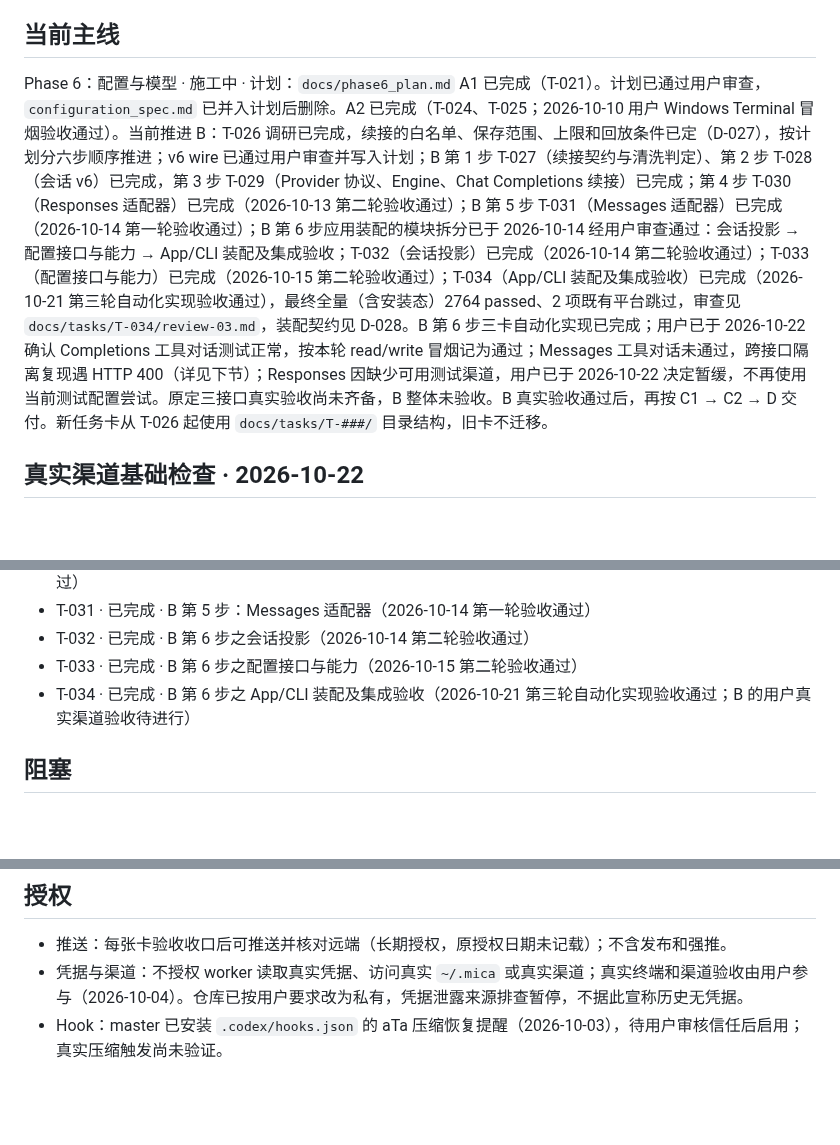
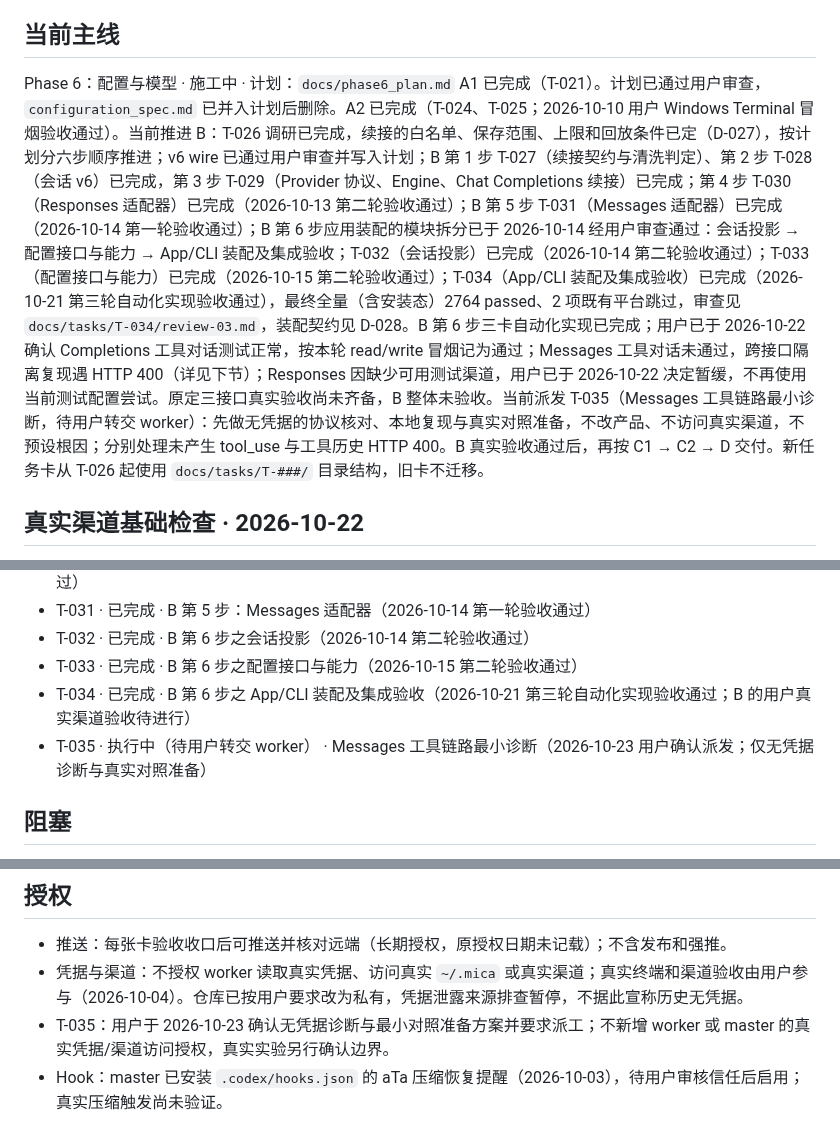
Before and after one commit to spikeRHCgit/mica-agent, a Markdown page: docs/STATUS.md, 3 parts joined by grey strips. Rendered like a GitHub page; blank space fills up the shorter version.

Commit message:
docs: dispatch T-035

```diff
--- a/docs/STATUS.md
+++ b/docs/STATUS.md
@@ -9,7 +9,7 @@
 ## 当前主线
 
 Phase 6：配置与模型 · 施工中 · 计划：`docs/phase6_plan.md`
-A1 已完成（T-021）。计划已通过用户审查，`configuration_spec.md` 已并入计划后删除。A2 已完成（T-024、T-025；2026-10-10 用户 Windows Terminal 冒烟验收通过）。当前推进 B：T-026 调研已完成，续接的白名单、保存范围、上限和回放条件已定（D-027），按计划分六步顺序推进；v6 wire 已通过用户审查并写入计划；B 第 1 步 T-027（续接契约与清洗判定）、第 2 步 T-028（会话 v6）已完成，第 3 步 T-029（Provider 协议、Engine、Chat Completions 续接）已完成；第 4 步 T-030（Responses 适配器）已完成（2026-10-13 第二轮验收通过）；B 第 5 步 T-031（Messages 适配器）已完成（2026-10-14 第一轮验收通过）；B 第 6 步应用装配的模块拆分已于 2026-10-14 经用户审查通过：会话投影 → 配置接口与能力 → App/CLI 装配及集成验收；T-032（会话投影）已完成（2026-10-14 第二轮验收通过）；T-033（配置接口与能力）已完成（2026-10-15 第二轮验收通过）；T-034（App/CLI 装配及集成验收）已完成（2026-10-21 第三轮自动化实现验收通过），最终全量（含安装态）2764 passed、2 项既有平台跳过，审查见 `docs/tasks/T-034/review-03.md`，装配契约见 D-028。B 第 6 步三卡自动化实现已完成；用户已于 2026-10-22 确认 Completions 工具对话测试正常，按本轮 read/write 冒烟记为通过；Messages 工具对话未通过，跨接口隔离复现遇 HTTP 400（详见下节）；Responses 因缺少可用测试渠道，用户已于 2026-10-22 决定暂缓，不再使用当前测试配置尝试。原定三接口真实验收尚未齐备，B 整体未验收。B 真实验收通过后，再按 C1 → C2 → D 交付。新任务卡从 T-026 起使用 `docs/tasks/T-###/` 目录结构，旧卡不迁移。
+A1 已完成（T-021）。计划已通过用户审查，`configuration_spec.md` 已并入计划后删除。A2 已完成（T-024、T-025；2026-10-10 用户 Windows Terminal 冒烟验收通过）。当前推进 B：T-026 调研已完成，续接的白名单、保存范围、上限和回放条件已定（D-027），按计划分六步顺序推进；v6 wire 已通过用户审查并写入计划；B 第 1 步 T-027（续接契约与清洗判定）、第 2 步 T-028（会话 v6）已完成，第 3 步 T-029（Provider 协议、Engine、Chat Completions 续接）已完成；第 4 步 T-030（Responses 适配器）已完成（2026-10-13 第二轮验收通过）；B 第 5 步 T-031（Messages 适配器）已完成（2026-10-14 第一轮验收通过）；B 第 6 步应用装配的模块拆分已于 2026-10-14 经用户审查通过：会话投影 → 配置接口与能力 → App/CLI 装配及集成验收；T-032（会话投影）已完成（2026-10-14 第二轮验收通过）；T-033（配置接口与能力）已完成（2026-10-15 第二轮验收通过）；T-034（App/CLI 装配及集成验收）已完成（2026-10-21 第三轮自动化实现验收通过），最终全量（含安装态）2764 passed、2 项既有平台跳过，审查见 `docs/tasks/T-034/review-03.md`，装配契约见 D-028。B 第 6 步三卡自动化实现已完成；用户已于 2026-10-22 确认 Completions 工具对话测试正常，按本轮 read/write 冒烟记为通过；Messages 工具对话未通过，跨接口隔离复现遇 HTTP 400（详见下节）；Responses 因缺少可用测试渠道，用户已于 2026-10-22 决定暂缓，不再使用当前测试配置尝试。原定三接口真实验收尚未齐备，B 整体未验收。当前派发 T-035（Messages 工具链路最小诊断，待用户转交 worker）：先做无凭据的协议核对、本地复现与真实对照准备，不改产品、不访问真实渠道，不预设根因；分别处理未产生 tool_use 与工具历史 HTTP 400。B 真实验收通过后，再按 C1 → C2 → D 交付。新任务卡从 T-026 起使用 `docs/tasks/T-###/` 目录结构，旧卡不迁移。
 
 ## 真实渠道基础检查 · 2026-10-22
 
@@ -39,6 +39,7 @@ A1 已完成（T-021）。计划已通过用户审查，`configuration_spec.md`
 - T-032 · 已完成 · B 第 6 步之会话投影（2026-10-14 第二轮验收通过）
 - T-033 · 已完成 · B 第 6 步之配置接口与能力（2026-10-15 第二轮验收通过）
 - T-034 · 已完成 · B 第 6 步之 App/CLI 装配及集成验收（2026-10-21 第三轮自动化实现验收通过；B 的用户真实渠道验收待进行）
+- T-035 · 执行中（待用户转交 worker） · Messages 工具链路最小诊断（2026-10-23 用户确认派发；仅无凭据诊断与真实对照准备）
 
 ## 阻塞
 
@@ -52,4 +53,5 @@ A1 已完成（T-021）。计划已通过用户审查，`configuration_spec.md`
 
 - 推送：每张卡验收收口后可推送并核对远端（长期授权，原授权日期未记载）；不含发布和强推。
 - 凭据与渠道：不授权 worker 读取真实凭据、访问真实 `~/.mica` 或真实渠道；真实终端和渠道验收由用户参与（2026-10-04）。仓库已按用户要求改为私有，凭据泄露来源排查暂停，不据此宣称历史无凭据。
+- T-035：用户于 2026-10-23 确认无凭据诊断与最小对照准备方案并要求派工；不新增 worker 或 master 的真实凭据/渠道访问授权，真实实验另行确认边界。
 - Hook：master 已安装 `.codex/hooks.json` 的 aTa 压缩恢复提醒（2026-10-03），待用户审核信任后启用；真实压缩触发尚未验证。
```
Also changed, not shown: other parts of docs/STATUS.md (+1 -1 lines), 1 other file.
